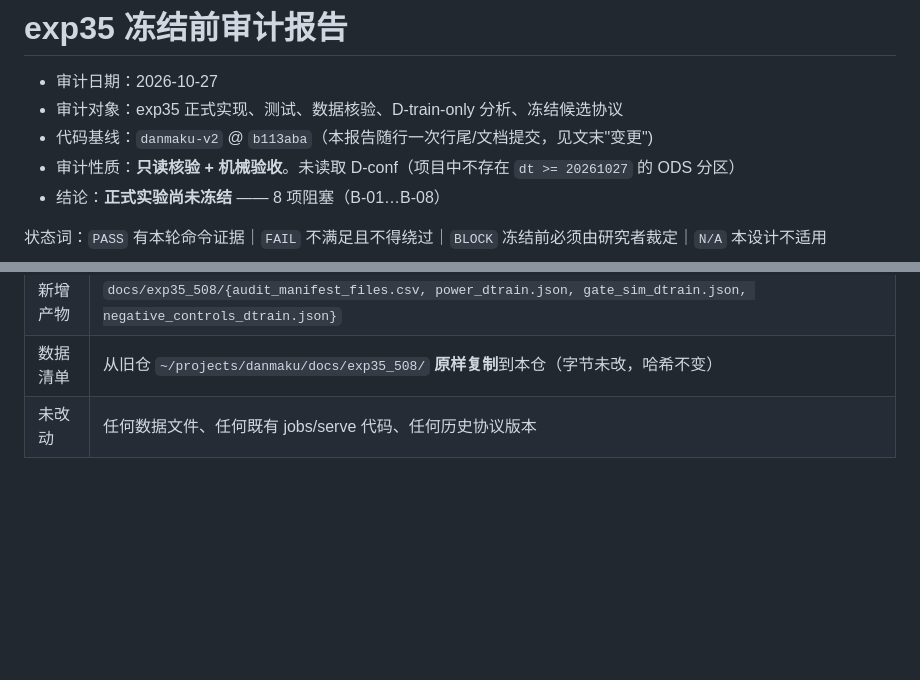
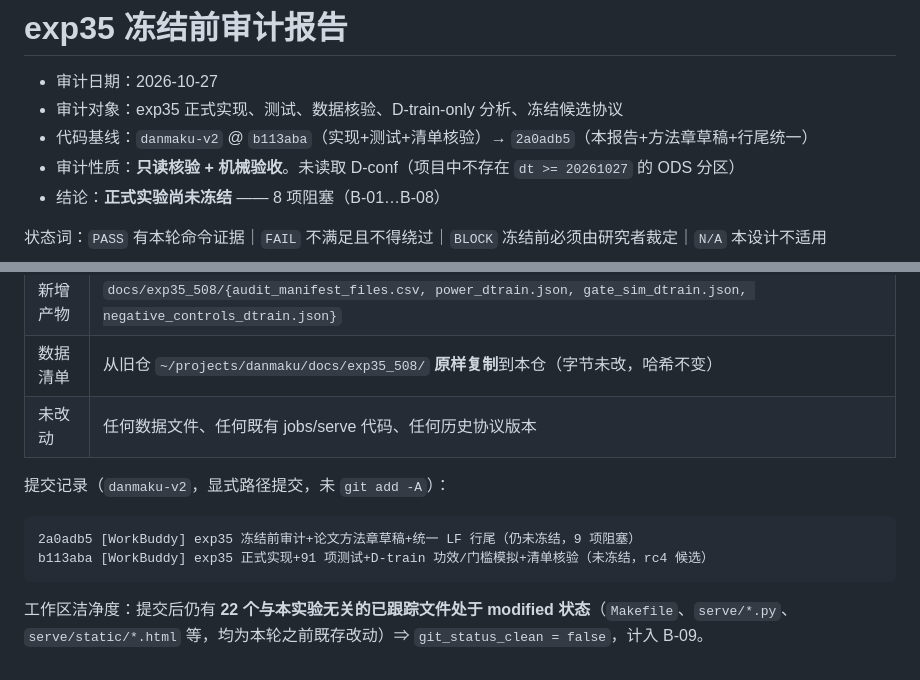
Before and after one commit to Mo12y/DanmakuPulse-v2, a Markdown page: docs/exp35_508/pre_freeze_audit_report.md, 2 parts joined by grey strips. Rendered like a GitHub page; blank space fills up the shorter version.

Commit message:
[WorkBuddy] exp35 审计报告补记 commit 与工作区洁净度（B-09）

````diff
--- a/docs/exp35_508/pre_freeze_audit_report.md
+++ b/docs/exp35_508/pre_freeze_audit_report.md
@@ -2,7 +2,7 @@
 
 - 审计日期：2026-10-27
 - 审计对象：exp35 正式实现、测试、数据核验、D-train-only 分析、冻结候选协议
-- 代码基线：`danmaku-v2` @ `b113aba`（本报告随行一次行尾/文档提交，见文末"变更")
+- 代码基线：`danmaku-v2` @ `b113aba`（实现+测试+清单核验）→ `2a0adb5`（本报告+方法章草稿+行尾统一）
 - 审计性质：**只读核验 + 机械验收**。未读取 D-conf（项目中不存在 `dt >= 20261027` 的 ODS 分区）
 - 结论：**正式实验尚未冻结** —— 8 项阻塞（B-01…B-08）
 
@@ -170,3 +170,12 @@ cd ~/projects/danmaku-v2
 | 新增产物 | `docs/exp35_508/{audit_manifest_files.csv, power_dtrain.json, gate_sim_dtrain.json, negative_controls_dtrain.json}` |
 | 数据清单 | 从旧仓 `~/projects/danmaku/docs/exp35_508/` **原样复制**到本仓（字节未改，哈希不变） |
 | 未改动 | 任何数据文件、任何既有 jobs/serve 代码、任何历史协议版本 |
+
+提交记录（`danmaku-v2`，显式路径提交，未 `git add -A`）：
+
+```
+2a0adb5 [WorkBuddy] exp35 冻结前审计+论文方法章草稿+统一 LF 行尾（仍未冻结，9 项阻塞）
+b113aba [WorkBuddy] exp35 正式实现+91 项测试+D-train 功效/门槛模拟+清单核验（未冻结，rc4 候选）
+```
+
+工作区洁净度：提交后仍有 **22 个与本实验无关的已跟踪文件处于 modified 状态**（`Makefile`、`serve/*.py`、`serve/static/*.html` 等，均为本轮之前既存改动）⇒ `git_status_clean = false`，计入 B-09。
````
